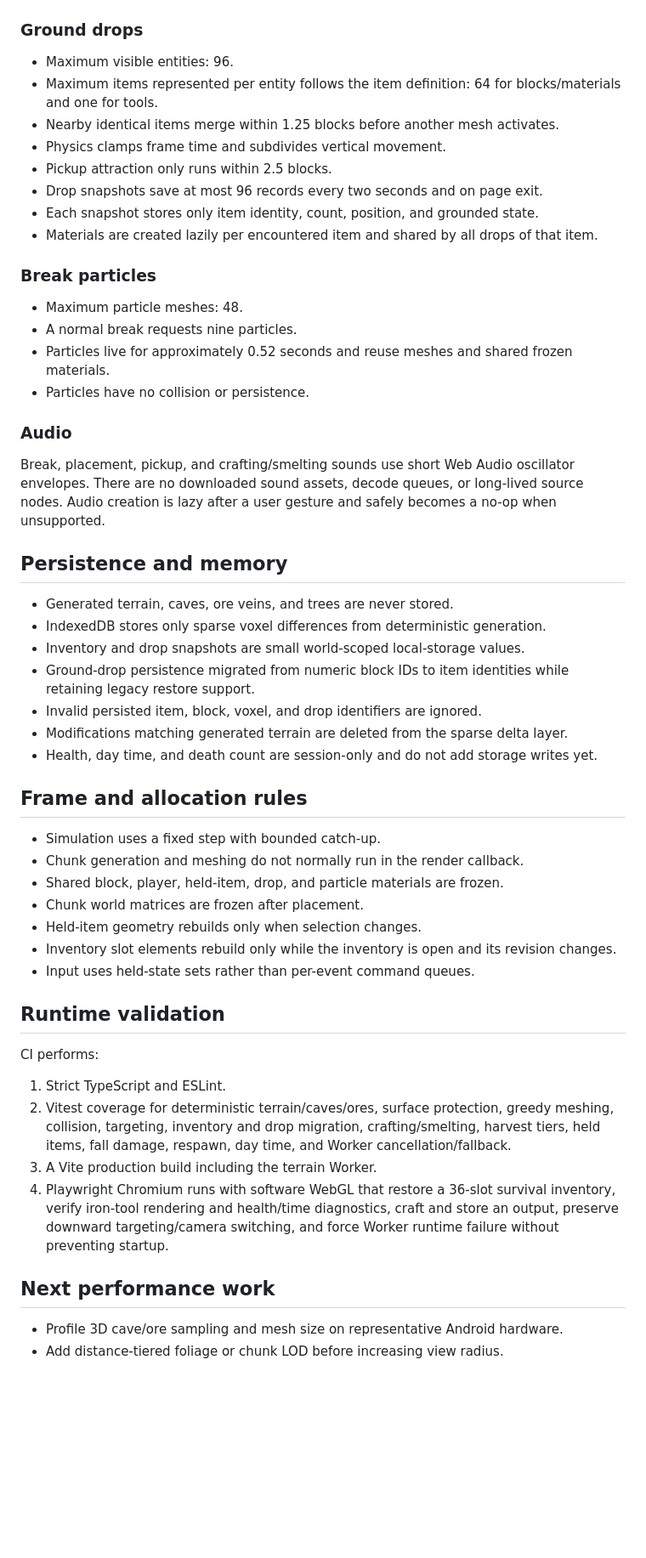
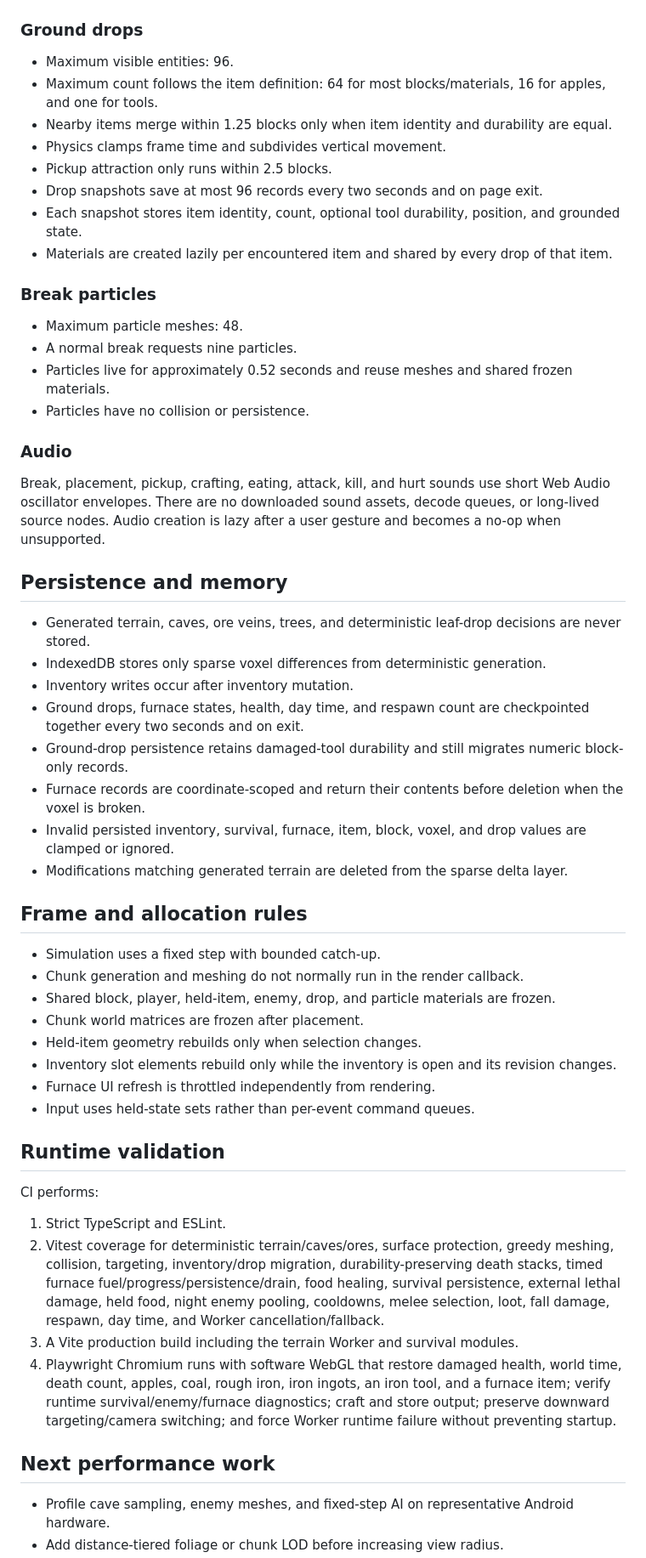
Before and after one commit to luckylca/LostinCubes, a Markdown page: docs/PERFORMANCE.md, the part around one of its changes. Shown at 85% size. Drawn GitHub-style; blank space fills up the shorter version.

```diff
--- a/docs/PERFORMANCE.md
+++ b/docs/PERFORMANCE.md
@@ -70,13 +97,13 @@ The inventory is a fixed 36-slot array: 27 storage slots and nine hotbar slots.
 ### Ground drops
 
 - Maximum visible entities: 96.
-- Maximum items represented per entity follows the item definition: 64 for blocks/materials and one for tools.
-- Nearby identical items merge within 1.25 blocks before another mesh activates.
+- Maximum count follows the item definition: 64 for most blocks/materials, 16 for apples, and one for tools.
+- Nearby items merge within 1.25 blocks only when item identity and durability are equal.
 - Physics clamps frame time and subdivides vertical movement.
 - Pickup attraction only runs within 2.5 blocks.
 - Drop snapshots save at most 96 records every two seconds and on page exit.
-- Each snapshot stores only item identity, count, position, and grounded state.
-- Materials are created lazily per encountered item and shared by all drops of that item.
+- Each snapshot stores item identity, count, optional tool durability, position, and grounded state.
+- Materials are created lazily per encountered item and shared by every drop of that item.
 
 ### Break particles
 
@@ -87,26 +114,28 @@ The inventory is a fixed 36-slot array: 27 storage slots and nine hotbar slots.
 
 ### Audio
 
-Break, placement, pickup, and crafting/smelting sounds use short Web Audio oscillator envelopes. There are no downloaded sound assets, decode queues, or long-lived source nodes. Audio creation is lazy after a user gesture and safely becomes a no-op when unsupported.
+Break, placement, pickup, crafting, eating, attack, kill, and hurt sounds use short Web Audio oscillator envelopes. There are no downloaded sound assets, decode queues, or long-lived source nodes. Audio creation is lazy after a user gesture and becomes a no-op when unsupported.
 
 ## Persistence and memory
 
-- Generated terrain, caves, ore veins, and trees are never stored.
+- Generated terrain, caves, ore veins, trees, and deterministic leaf-drop decisions are never stored.
 - IndexedDB stores only sparse voxel differences from deterministic generation.
-- Inventory and drop snapshots are small world-scoped local-storage values.
-- Ground-drop persistence migrated from numeric block IDs to item identities while retaining legacy restore support.
-- Invalid persisted item, block, voxel, and drop identifiers are ignored.
+- Inventory writes occur after inventory mutation.
+- Ground drops, furnace states, health, day time, and respawn count are checkpointed together every two seconds and on exit.
+- Ground-drop persistence retains damaged-tool durability and still migrates numeric block-only records.
+- Furnace records are coordinate-scoped and return their contents before deletion when the voxel is broken.
+- Invalid persisted inventory, survival, furnace, item, block, voxel, and drop values are clamped or ignored.
 - Modifications matching generated terrain are deleted from the sparse delta layer.
-- Health, day time, and death count are session-only and do not add storage writes yet.
 
 ## Frame and allocation rules
 
 - Simulation uses a fixed step with bounded catch-up.
 - Chunk generation and meshing do not normally run in the render callback.
-- Shared block, player, held-item, drop, and particle materials are frozen.
+- Shared block, player, held-item, enemy, drop, and particle materials are frozen.
 - Chunk world matrices are frozen after placement.
 - Held-item geometry rebuilds only when selection changes.
 - Inventory slot elements rebuild only while the inventory is open and its revision changes.
+- Furnace UI refresh is throttled independently from rendering.
 - Input uses held-state sets rather than per-event command queues.
 
 ## Runtime validation
@@ -114,11 +143,11 @@ Break, placement, pickup, and crafting/smelting sounds use short Web Audio oscil
 CI performs:
 
 1. Strict TypeScript and ESLint.
-2. Vitest coverage for deterministic terrain/caves/ores, surface protection, greedy meshing, collision, targeting, inventory and drop migration, crafting/smelting, harvest tiers, held items, fall damage, respawn, day time, and Worker cancellation/fallback.
-3. A Vite production build including the terrain Worker.
-4. Playwright Chromium runs with software WebGL that restore a 36-slot survival inventory, verify iron-tool rendering and health/time diagnostics, craft and store an output, preserve downward targeting/camera switching, and force Worker runtime failure without preventing startup.
+2. Vitest coverage for deterministic terrain/caves/ores, surface protection, greedy meshing, collision, targeting, inventory/drop migration, durability-preserving death stacks, timed furnace fuel/progress/persistence/drain, food healing, survival persistence, external lethal damage, held food, night enemy pooling, cooldowns, melee selection, loot, fall damage, respawn, day time, and Worker cancellation/fallback.
+3. A Vite production build including the terrain Worker and survival modules.
+4. Playwright Chromium runs with software WebGL that restore damaged health, world time, death count, apples, coal, rough iron, iron ingots, an iron tool, and a furnace item; verify runtime survival/enemy/furnace diagnostics; craft and store output; preserve downward targeting/camera switching; and force Worker runtime failure without preventing startup.
 
 ## Next performance work
 
-- Profile 3D cave/ore sampling and mesh size on representative Android hardware.
+- Profile cave sampling, enemy meshes, and fixed-step AI on representative Android hardware.
 - Add distance-tiered foliage or chunk LOD before increasing view radius.
```
Also changed, not shown: other parts of docs/PERFORMANCE.md (+40 -13 lines).
